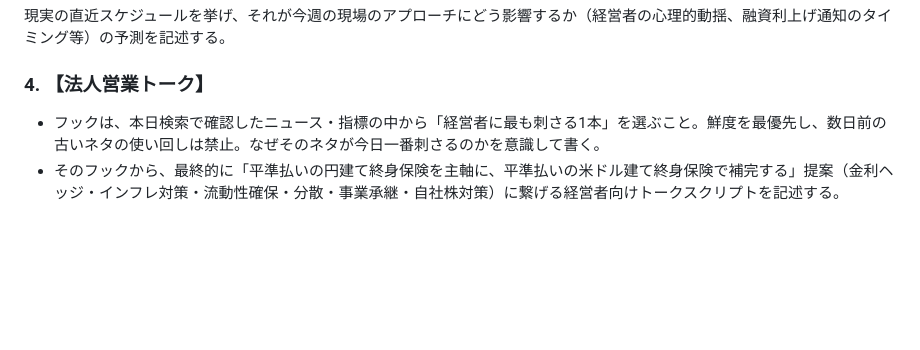
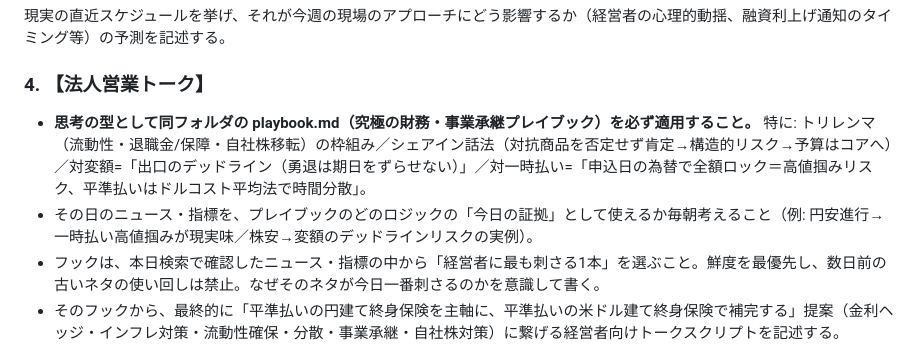
Before and after one commit to twhtrt5yzv/nikkei-morning-brief, a Markdown page: digest_prompt.md, the part around the change. Rendered like a GitHub page; blank space fills up the shorter version.

Commit message:
プレイブック（思考の型）を導入: シェアイン話法・対一時払い/変額のファクト
Co-Authored-By: Claude Fable 5 <noreply@anthropic.com>

```diff
--- a/digest_prompt.md
+++ b/digest_prompt.md
@@ -48,6 +48,8 @@
 現実の直近スケジュールを挙げ、それが今週の現場のアプローチにどう影響するか（経営者の心理的動揺、融資利上げ通知のタイミング等）の予測を記述する。
 
 ### 4. 【法人営業トーク】
+- **思考の型として同フォルダの playbook.md（究極の財務・事業承継プレイブック）を必ず適用すること。** 特に: トリレンマ（流動性・退職金/保障・自社株移転）の枠組み／シェアイン話法（対抗商品を否定せず肯定→構造的リスク→予算はコアへ）／対変額=「出口のデッドライン（勇退は期日をずらせない）」／対一時払い=「申込日の為替で全額ロック＝高値掴みリスク、平準払いはドルコスト平均法で時間分散」。
+- その日のニュース・指標を、プレイブックのどのロジックの「今日の証拠」として使えるか毎朝考えること（例: 円安進行→一時払い高値掴みが現実味／株安→変額のデッドラインリスクの実例）。
 - フックは、本日検索で確認したニュース・指標の中から「経営者に最も刺さる1本」を選ぶこと。鮮度を最優先し、数日前の古いネタの使い回しは禁止。なぜそのネタが今日一番刺さるのかを意識して書く。
 - そのフックから、最終的に「平準払いの円建て終身保険を主軸に、平準払いの米ドル建て終身保険で補完する」提案（金利ヘッジ・インフレ対策・流動性確保・分散・事業承継・自社株対策）に繋げる経営者向けトークスクリプトを記述する。
 - 必ず「差別化」の一段落を含めること：一時払い終身保険や変額保険と比べた平準払い終身保険の違いを、経営者目線の平易な言葉で明確にする。観点の例——資金繰り負担（大きな資金を一度に寝かせない）、毎年の計画への組み込みやすさ、保障の確保、運用リスクの所在（変額は相場次第で元本割れリスクを顧客が負う）、返戻金の性質。断定できない商品仕様は書かない。
```
Also changed, not shown: playbook.md (added, +58 -0 lines), shiryo_prompt.md (+4 -2 lines).
